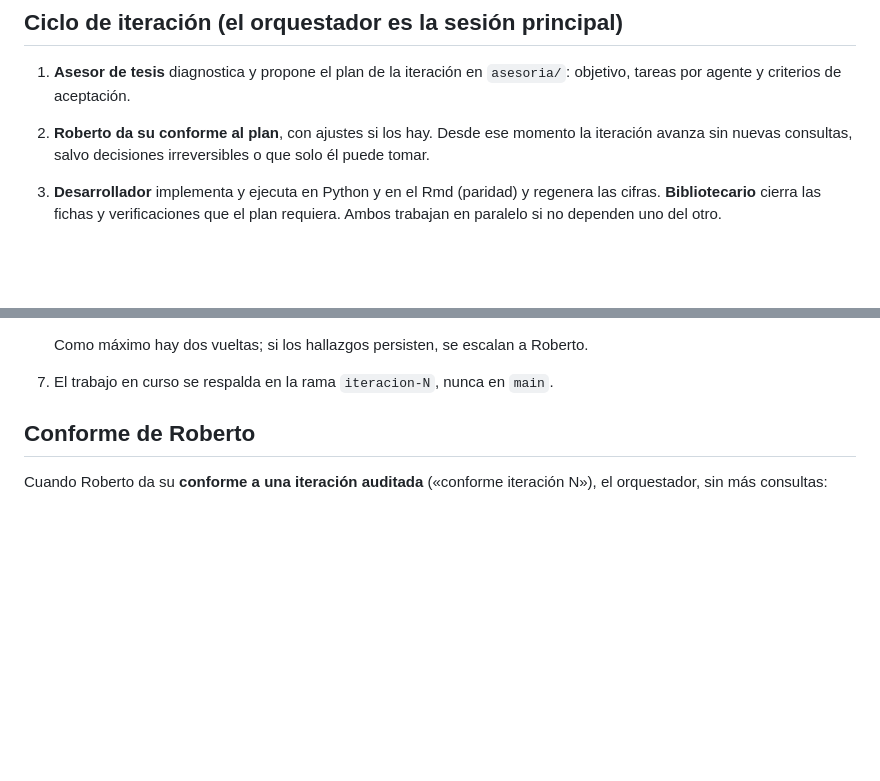
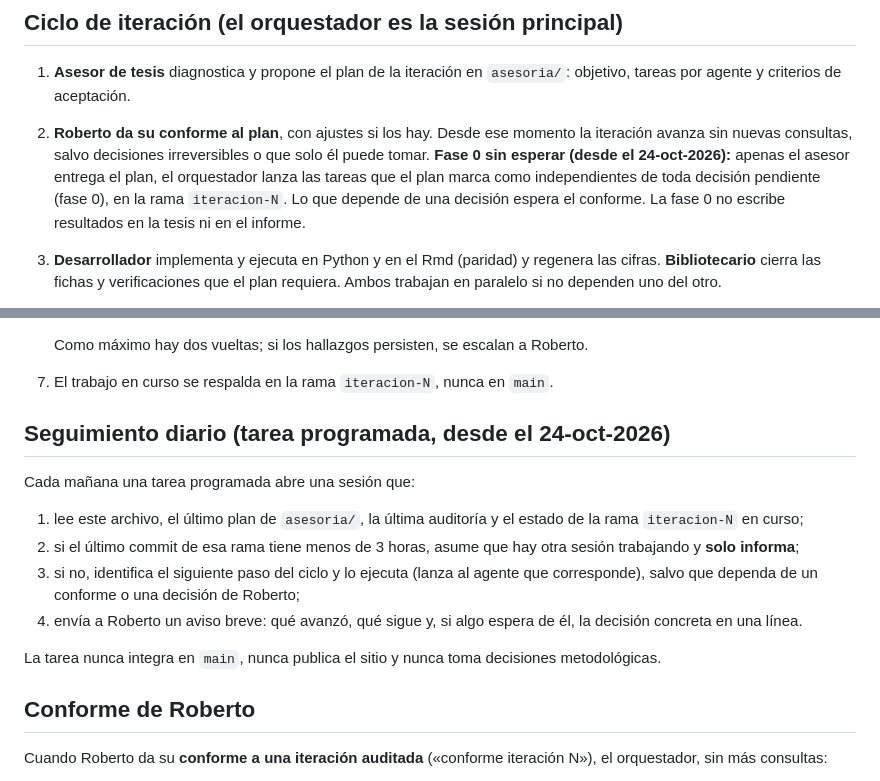
Before and after one commit to RobertoSam/Tesis-modelamiento-matematico, a Markdown page: CLAUDE.md, 2 parts joined by grey strips. Rendered like a GitHub page; blank space fills up the shorter version.

Commit message:
Protocolo antitrabas: fase 0 sin esperar y seguimiento diario programado
Co-Authored-By: Claude Opus 5.5 <noreply@anthropic.com>
Claude-Session: https://claude.ai/code/session_01YZ52So3AwJPCYLxrM9WPUL

```diff
--- a/CLAUDE.md
+++ b/CLAUDE.md
@@ -76,6 +76,10 @@ auditorias/       Dictámenes del auditor por iteración
    tareas por agente y criterios de aceptación.
 2. **Roberto da su conforme al plan**, con ajustes si los hay. Desde ese momento la iteración
    avanza sin nuevas consultas, salvo decisiones irreversibles o que solo él puede tomar.
+   **Fase 0 sin esperar (desde el 24-oct-2026):** apenas el asesor entrega el plan, el
+   orquestador lanza las tareas que el plan marca como independientes de toda decisión
+   pendiente (fase 0), en la rama `iteracion-N`. Lo que depende de una decisión espera el
+   conforme. La fase 0 no escribe resultados en la tesis ni en el informe.
 3. **Desarrollador** implementa y ejecuta en Python y en el Rmd (paridad) y regenera las cifras.
    **Bibliotecario** cierra las fichas y verificaciones que el plan requiera. Ambos trabajan en
    paralelo si no dependen uno del otro.
@@ -91,6 +95,21 @@ auditorias/       Dictámenes del auditor por iteración
 
    Como máximo hay dos vueltas; si los hallazgos persisten, se escalan a Roberto.
 7. El trabajo en curso se respalda en la rama `iteracion-N`, nunca en `main`.
+
+## Seguimiento diario (tarea programada, desde el 24-oct-2026)
+
+Cada mañana una tarea programada abre una sesión que:
+
+1. lee este archivo, el último plan de `asesoria/`, la última auditoría y el estado de la rama
+   `iteracion-N` en curso;
+2. si el último commit de esa rama tiene menos de 3 horas, asume que hay otra sesión trabajando y
+   **solo informa**;
+3. si no, identifica el siguiente paso del ciclo y lo ejecuta (lanza al agente que corresponde),
+   salvo que dependa de un conforme o una decisión de Roberto;
+4. envía a Roberto un aviso breve: qué avanzó, qué sigue y, si algo espera de él, la decisión
+   concreta en una línea.
+
+La tarea nunca integra en `main`, nunca publica el sitio y nunca toma decisiones metodológicas.
 
 ## Conforme de Roberto
 
```
